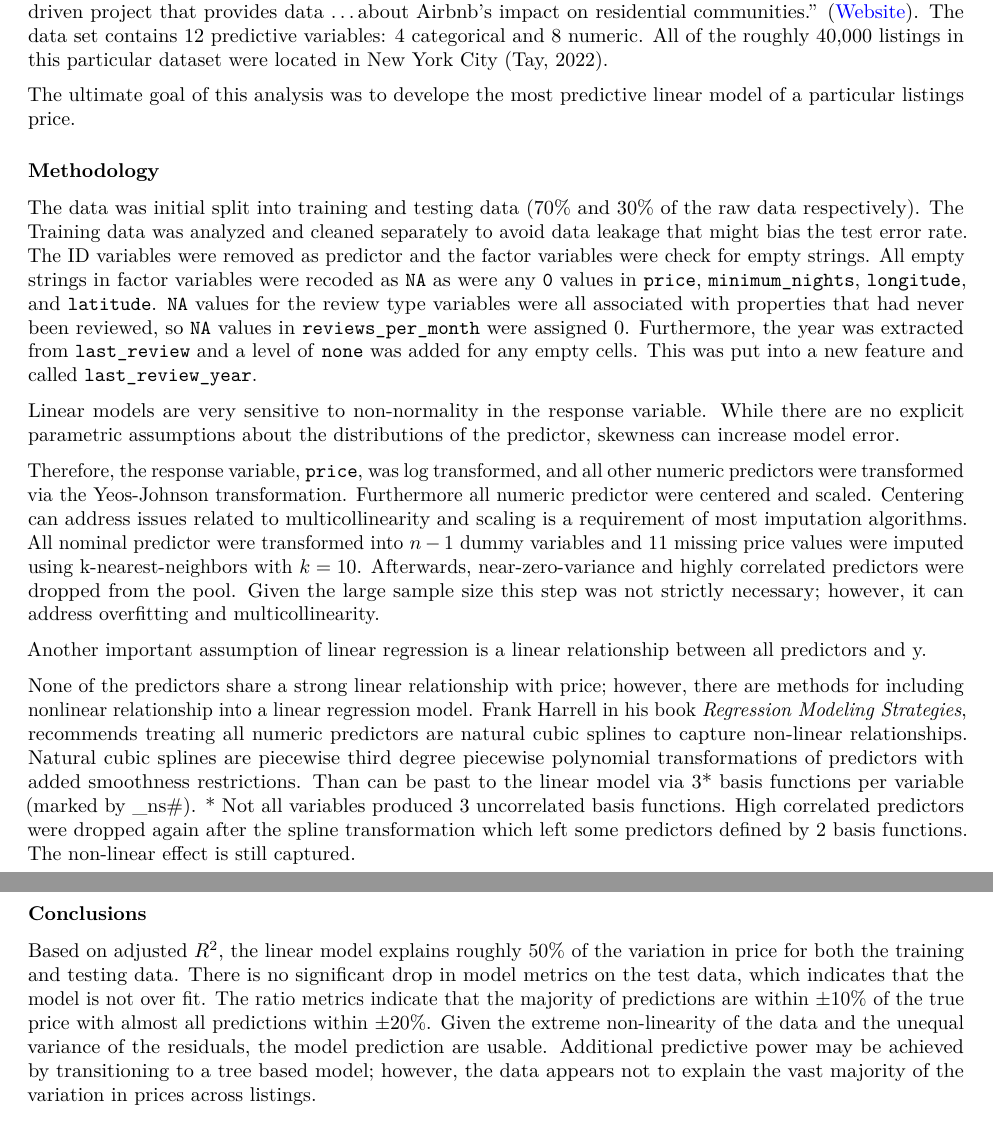
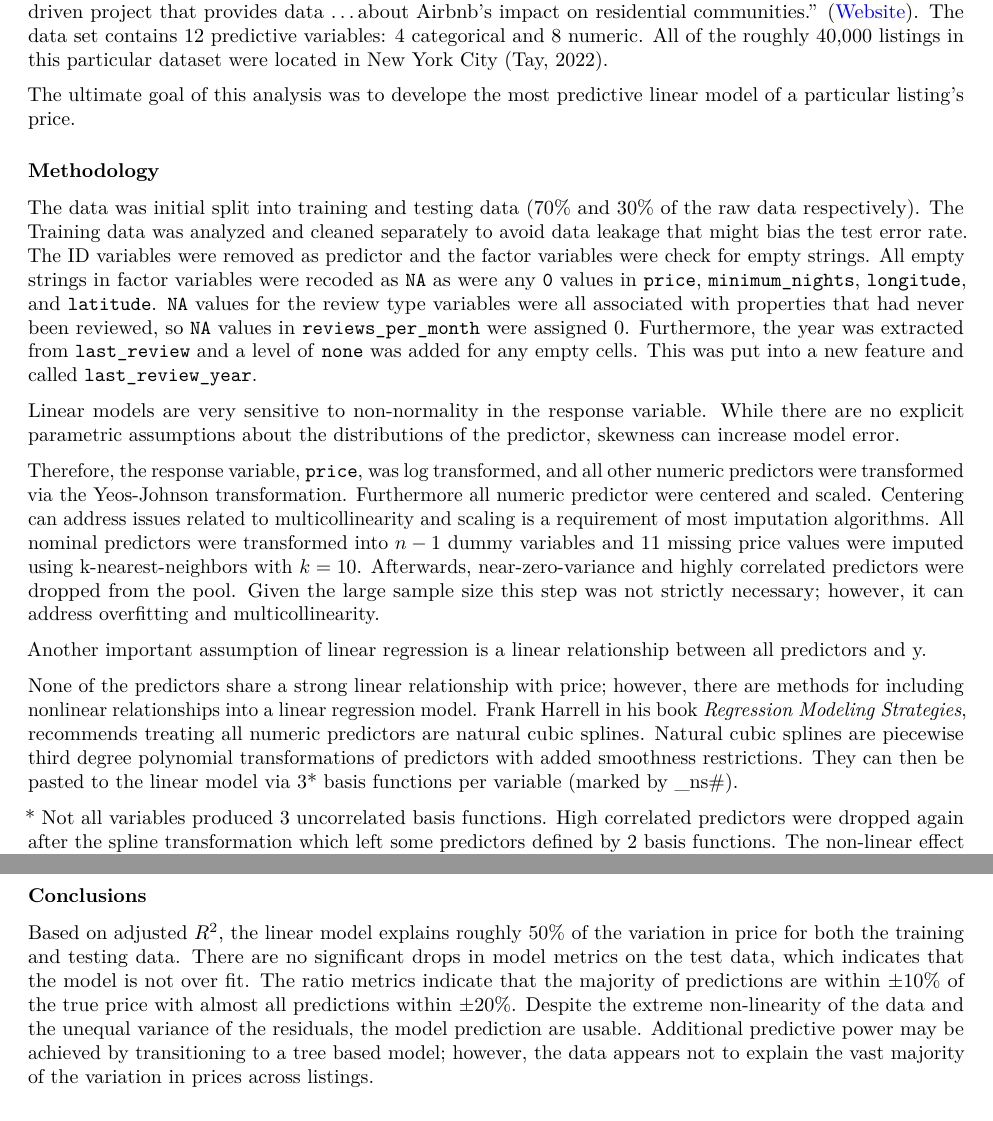
Before and after one commit to Tiny-Quant/HW-2-LR, an R Markdown document (HW-2-LR-Art-Tay.rmd): two parts of pages 4 and 6 of 12, joined at a grey line, cut so that both start at the same text. Rendered offline with R 4.5, knitr and Pandoc, then LaTeX, with nearby package versions; the code chunks are not run, so their results and figures are left out.

Commit message:
Finished editing for grammer

````diff
--- a/HW-2-LR-Art-Tay.rmd
+++ b/HW-2-LR-Art-Tay.rmd
@@ -201,7 +201,7 @@ The data set contains 12 predictive variables: 4 categorical and
 dataset were located in New York City (Tay, 2022).
 
 The ultimate goal of this analysis was to develope the most predictive
-linear model of a particular listings price.
+linear model of a particular listing's price.
 
 ### Methodology
 The data was initial split into training and testing data (70% and 30% of the raw
@@ -234,7 +234,7 @@ Therefore, the response variable, `price`, was log transformed, and all other
 numeric predictors were transformed via the Yeos-Johnson transformation.
 Furthermore all numeric predictor were centered and scaled. Centering can
 address issues related to multicollinearity and scaling is a requirement of
-most imputation algorithms. All nominal predictor were transformed into $n-1$
+most imputation algorithms. All nominal predictors were transformed into $n-1$
 dummy variables and 11 missing price values were imputed using k-nearest-neighbors
 with $k = 10$. Afterwards, near-zero-variance and highly correlated predictors
 were dropped from the pool. Given the large sample size this step was not strictly
@@ -255,13 +255,15 @@ caption <- "Scatter plot of transformed numeric predictors against log(price).
 Note that the x-axis is center and scaled relative to the predictor."
 ```
 None of the predictors share a strong linear relationship with price; however,
-there are methods for including nonlinear relationship into a linear regression
+there are methods for including nonlinear relationships into a linear regression
 model. Frank Harrell in his book \emph{Regression Modeling Strategies},
-recommends treating all numeric predictors are natural cubic splines to capture
-non-linear relationships. Natural cubic splines are piecewise third degree
-piecewise polynomial transformations of predictors with added smoothness restrictions.
-Than can be past to the linear model via 3\* basis functions per variable
-(marked by _ns\#). \* Not all variables produced 3 uncorrelated basis functions.
+recommends treating all numeric predictors are natural cubic splines.
+Natural cubic splines are piecewise third degree
+polynomial transformations of predictors with added smoothness restrictions.
+They can then be pasted to the linear model via 3\* basis functions per variable
+(marked by _ns\#).
+
+\* Not all variables produced 3 uncorrelated basis functions.
 High correlated predictors were dropped again after the spline transformation which
 left some predictors defined by 2 basis functions. The non-linear effect is
 still captured.
@@ -326,11 +328,11 @@ caption <- "Top predictor variables by importance."
 ```
 
 Based on adjusted $R^2$, the linear model explains roughly 50% of the variation
-in price for both the training and testing data. There is no significant drop
+in price for both the training and testing data. There are no significant drops
 in model metrics on the test data, which indicates that the model is not
 over fit. The ratio metrics indicate that the majority of predictions are
 within $\pm10\%$ of the true price with almost all predictions within $\pm20\%$.
-Given the extreme non-linearity of the data and the unequal variance of the
+Despite the extreme non-linearity of the data and the unequal variance of the
 residuals, the model prediction are usable. Additional predictive power
 may be achieved by transitioning to a tree based model; however, the data
 appears not to explain the vast majority of the variation in prices across
````
Also changed, not shown: HW-2-LR-Art-Tay_files/figure-latex/Check Skewness-1.pdf, HW-2-LR-Art-Tay_files/figure-latex/Model evaluation metrics-1.pdf, HW-2-LR-Art-Tay_files/figure-latex/Model evaluation metrics-2.pdf, HW-2-LR-Art-Tay_files/figure-latex/Plots generated data-1.pdf, HW-2-LR-Art-Tay_files/figure-latex/skewness plot-1.pdf, HW-2-LR-Art-Tay_files/figure-latex/variable importance plot-1.pdf, HW-2-LR-Art-Tay.rmd (8 more changed lines), 4 other files.
